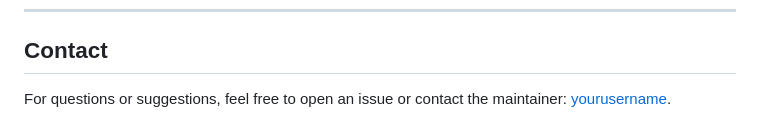
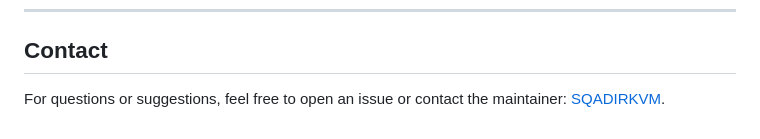
Before and after one commit to SQADIRKVM/Confession-Website, a Markdown page: README.md, the part around the change. GitHub-like rendering.

```diff
--- a/README.md
+++ b/README.md
@@ -91,4 +91,4 @@ This project is licensed under the [MIT License](LICENSE).
 ---
 
 ## Contact
-For questions or suggestions, feel free to open an issue or contact the maintainer: [yourusername](https://github.com/sqadirkvm).
+For questions or suggestions, feel free to open an issue or contact the maintainer: [SQADIRKVM](https://github.com/sqadirkvm).
```
